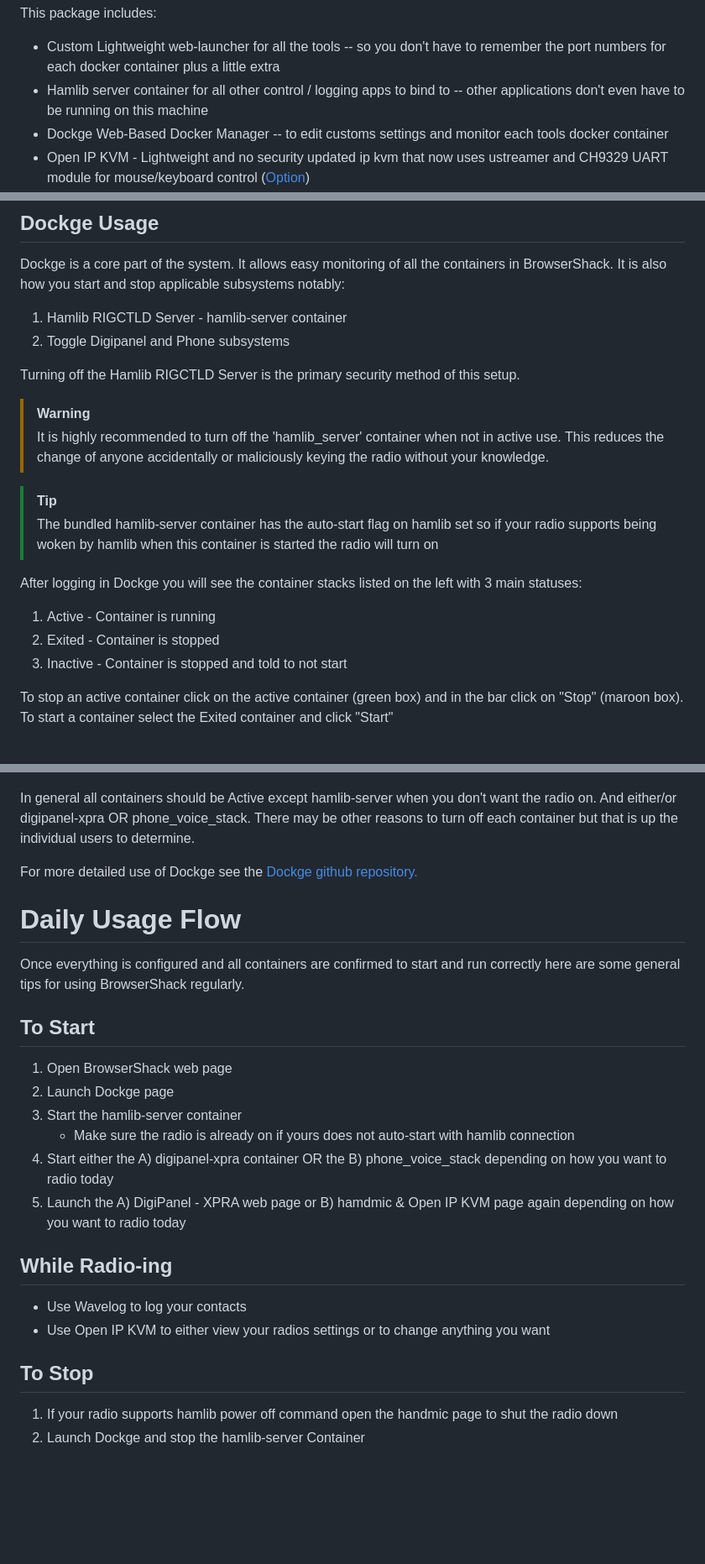
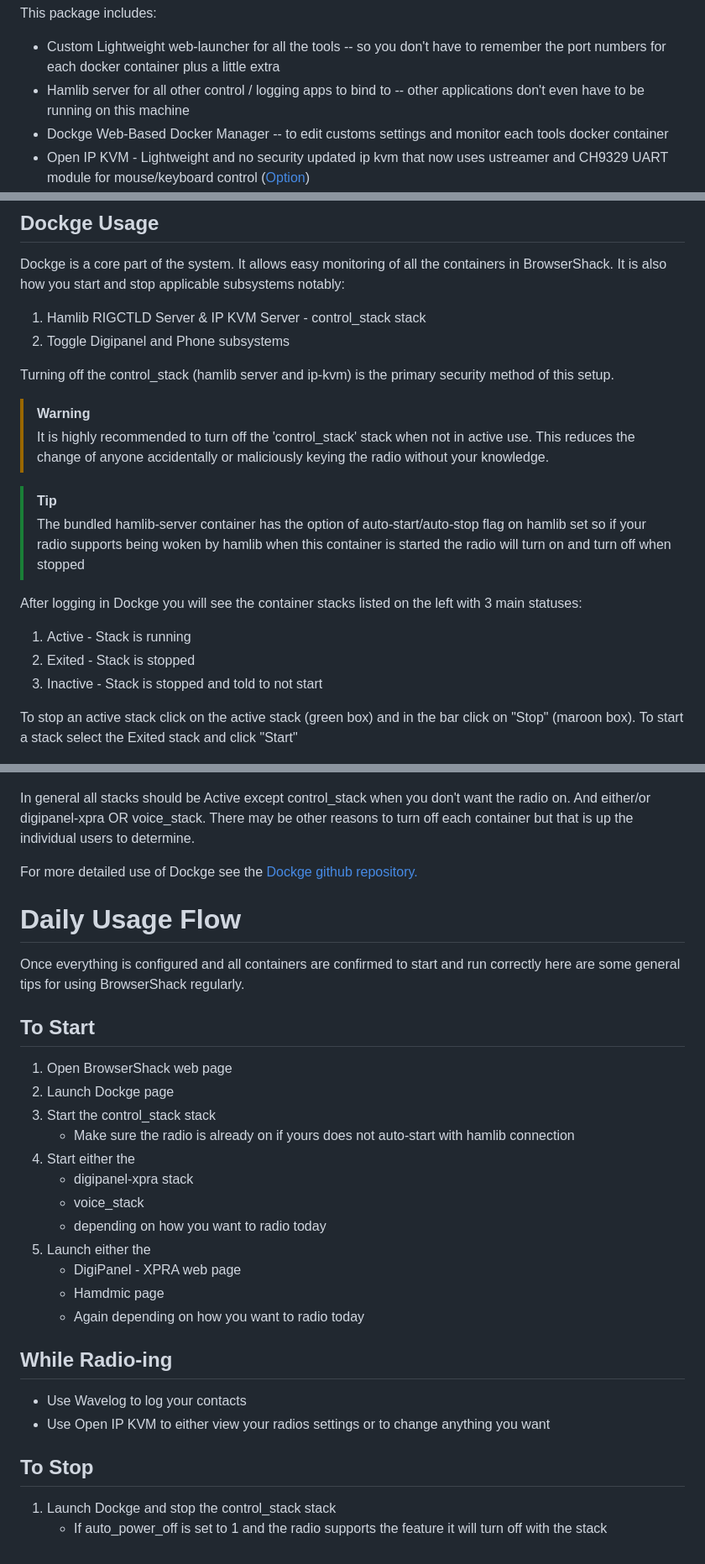
Before and after one commit to hamMUSings/BrowserShack, a Markdown page: README.md, 3 parts joined by grey strips. Shown: that part at 84% size. Rendered like a GitHub page; blank space fills up the shorter version.

```diff
--- a/README.md
+++ b/README.md
@@ -15,7 +15,7 @@ It goes one step further and focuses on radios that have video output and keyboa
 This package includes:
 
 * Custom Lightweight web-launcher for all the tools -- so you don't have to remember the port numbers for each docker container plus a little extra
-* Hamlib server container for all other control / logging apps to bind to -- other applications don't even have to be running on this machine
+* Hamlib server for all other control / logging apps to bind to -- other applications don't even have to be running on this machine
 * Dockge Web-Based Docker Manager -- to edit customs settings and monitor each tools docker container
 * Open IP KVM - Lightweight and no security updated ip kvm that now uses ustreamer and CH9329 UART module for mouse/keyboard control ([Option]( https://www.aliexpress.us/item/3256807460786666.html?spm=a2g0o.order_list.order_list_main.5.7fb91802YVei7O&gatewayAdapt=glo2usa))
 * Wavelog - Fully featured web-based logging application
@@ -177,28 +177,28 @@ To hide the audio player again click the same speaker icon.
 
 Dockge is a core part of the system. It allows easy monitoring of all the containers in BrowserShack.  It is also how you start and stop applicable subsystems notably:
 
-1) Hamlib RIGCTLD Server - hamlib-server container
+1) Hamlib RIGCTLD Server & IP KVM Server - control_stack stack
 2) Toggle Digipanel and Phone subsystems
 
-Turning off the Hamlib RIGCTLD Server is the primary security method of this setup.
+Turning off the control_stack (hamlib server and ip-kvm) is the primary security method of this setup.
 
 > [!WARNING]
-> It is highly recommended to turn off the 'hamlib_server' container when not in active use. This reduces the change of anyone accidentally or maliciously keying the radio without your knowledge.
+> It is highly recommended to turn off the 'control_stack' stack when not in active use. This reduces the change of anyone accidentally or maliciously keying the radio without your knowledge.
 
 > [!TIP]
-> The bundled hamlib-server container has the auto-start flag on hamlib set so if your radio supports being woken by hamlib when this container is started the radio will turn on
+> The bundled hamlib-server container has the option of auto-start/auto-stop flag on hamlib set so if your radio supports being woken by hamlib when this container is started the radio will turn on and turn off when stopped
 
 After logging in Dockge you will see the container stacks listed on the left with 3 main statuses:
 
-1) Active - Container is running
-2) Exited - Container is stopped
-3) Inactive - Container is stopped and told to not start
+1) Active - Stack is running
+2) Exited - Stack is stopped
+3) Inactive - Stack is stopped and told to not start
 
-To stop an active container click on the active container (green box) and in the bar click on "Stop" (maroon box). To start a container select the Exited container and click "Start"
+To stop an active stack click on the active stack (green box) and in the bar click on "Stop" (maroon box). To start a stack select the Exited stack and click "Start"
 
 ![Dockge example.](documantation_images/dockge_active_stop.png)
 
-In general all containers should be Active except hamlib-server when you don't want the radio on.  And either/or digipanel-xpra OR phone_voice_stack.  There may be other reasons to turn off each container but that is up the individual users to determine.
+In general all stacks should be Active except control_stack when you don't want the radio on.  And either/or digipanel-xpra OR voice_stack.  There may be other reasons to turn off each container but that is up the individual users to determine.
 
 For more detailed use of Dockge see the [Dockge github repository.](https://github.com/louislam/dockge)
 
@@ -210,10 +210,16 @@ Once everything is configured and all containers are confirmed to start and run
 
 1) Open BrowserShack web page
 2) Launch Dockge page
-3) Start the hamlib-server container
+3) Start the control_stack stack
    - Make sure the radio is already on if yours does not auto-start with hamlib connection
-4) Start either the A) digipanel-xpra container OR the B) phone_voice_stack depending on how you want to radio today
-5) Launch the A) DigiPanel - XPRA web page or B) hamdmic & Open IP KVM page again depending on how you want to radio today
+4) Start either the
+   - digipanel-xpra stack
+   - voice_stack
+   - depending on how you want to radio today
+5) Launch either the
+   - DigiPanel - XPRA web page
+   - Hamdmic page
+   - Again depending on how you want to radio today
 
 ## While Radio-ing
 
@@ -222,5 +228,5 @@ Once everything is configured and all containers are confirmed to start and run
 
 ## To Stop
 
-1) If your radio supports hamlib power off command open the handmic page to shut the radio down
-2) Launch Dockge and stop the hamlib-server Container
+1) Launch Dockge and stop the control_stack stack
+   - If auto_power_off is set to 1 and the radio supports the feature it will turn off with the stack
```
Also changed, not shown: Configuration.md (+44 -37 lines), documantation_images/control_stack_edit.png (added), documantation_images/hamlib-server-edit.png (deleted), documantation_images/open-ip-kvm-edit.png (deleted), documantation_images/phone_voice_stack_edit.png (deleted), documantation_images/voice_stack_edit.png (added), 1 other file.
